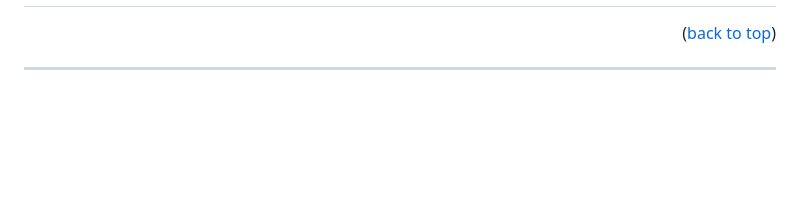
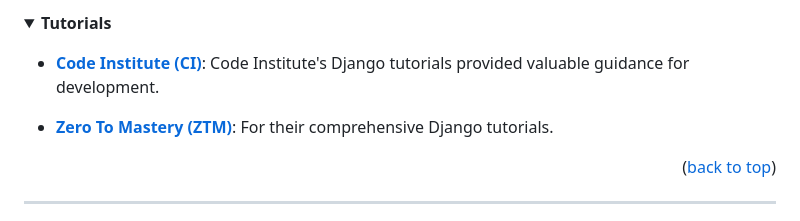
Before and after one commit to Blignaut24/NederLearn_V5, a Markdown page: README.md, the part around one of its changes. Rendered like a GitHub page; folded sections open; blank space fills up the shorter version.

Commit message:
docs: update readme credits section

```diff
--- a/README.md
+++ b/README.md
@@ -357,3 +373,12 @@ I've added links to the bug reports from my GitHub Project in my README.md. Each
+<details>
+  <summary><b>Tutorials</b></summary>
+
+  - [**Code Institute (CI)**](https://codeinstitute.net/nl/): Code Institute's Django tutorials provided valuable guidance for development.
+
+  - [**Zero To Mastery (ZTM)**](https://zerotomastery.io/courses/django-bootcamp/): For their comprehensive Django tutorials.
+
+</details>
+
 <p align="right">(<a href="#table-of-content">back to top</a>)</p>
 
 ---
```
Also changed, not shown: other parts of README.md (+16 -0 lines).
